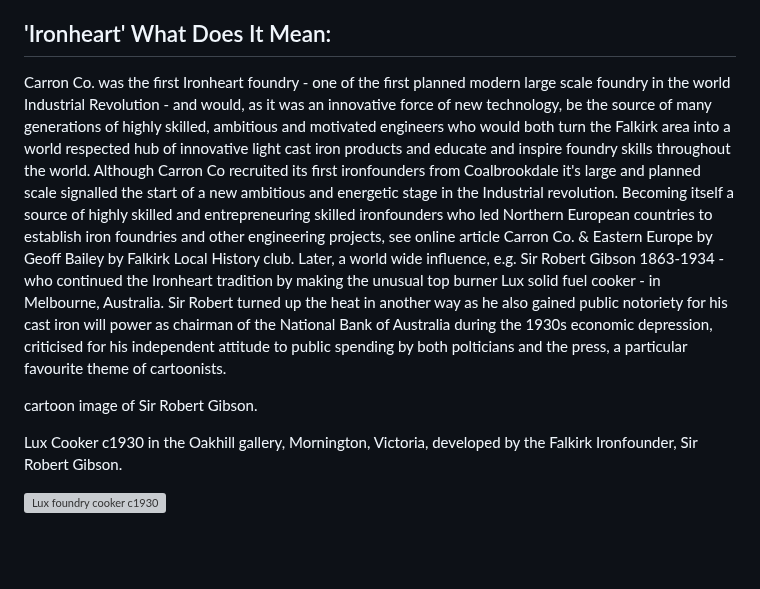
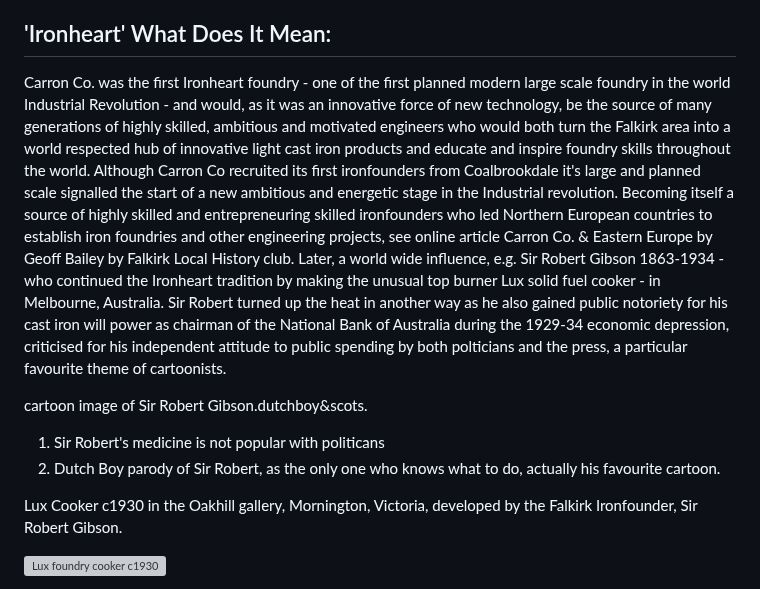
Before and after one commit to jham005/esto-perpetua, a Markdown page: src/contents/01-pan-markings.md, the part around the change. Rendered like a GitHub page; blank space fills up the shorter version; grey boxes are pictures that could not be loaded.

```diff
--- a/src/contents/01-pan-markings.md
+++ b/src/contents/01-pan-markings.md
@@ -14,11 +14,15 @@ The poet Robert Burns was born the same year as Carron Co.,1759, and he lived th
 
 ## 'Ironheart' What Does It Mean:
 
-Carron Co. was the first Ironheart foundry - one of the first planned modern large scale foundry in the world Industrial Revolution - and would, as it was an innovative force of new technology, be the source of many generations of highly skilled, ambitious and motivated engineers who would both turn the Falkirk area into a world respected hub of innovative light cast iron products and educate and inspire foundry skills throughout the world. Although Carron Co recruited its first ironfounders from Coalbrookdale it's large and planned scale signalled the start of a new ambitious and energetic stage in the Industrial revolution. Becoming itself a source of highly skilled and entrepreneuring skilled ironfounders who led Northern European countries to establish iron foundries and other engineering projects, see online article Carron Co. & Eastern Europe by Geoff Bailey by Falkirk Local History club. Later, a world wide influence, e.g. Sir Robert Gibson 1863-1934 - who continued the Ironheart tradition by making the unusual top burner Lux solid fuel cooker - in Melbourne, Australia. Sir Robert turned up the heat in another way as he also gained public notoriety for his cast iron will power as chairman of the National Bank of Australia during the 1930s economic depression, criticised for his independent attitude to public spending by both polticians and the press, a particular favourite theme of cartoonists.
+Carron Co. was the first Ironheart foundry - one of the first planned modern large scale foundry in the world Industrial Revolution - and would, as it was an innovative force of new technology, be the source of many generations of highly skilled, ambitious and motivated engineers who would both turn the Falkirk area into a world respected hub of innovative light cast iron products and educate and inspire foundry skills throughout the world. Although Carron Co recruited its first ironfounders from Coalbrookdale it's large and planned scale signalled the start of a new ambitious and energetic stage in the Industrial revolution. Becoming itself a source of highly skilled and entrepreneuring skilled ironfounders who led Northern European countries to establish iron foundries and other engineering projects, see online article Carron Co. & Eastern Europe by Geoff Bailey by Falkirk Local History club. Later, a world wide influence, e.g. Sir Robert Gibson 1863-1934 - who continued the Ironheart tradition by making the unusual top burner Lux solid fuel cooker - in Melbourne, Australia. Sir Robert turned up the heat in another way as he also gained public notoriety for his cast iron will power as chairman of the National Bank of Australia during the 1929-34 economic depression, criticised for his independent attitude to public spending by both polticians and the press, a particular favourite theme of cartoonists.
 
-cartoon image of Sir Robert Gibson.
+cartoon image of Sir Robert Gibson.dutchboy&scots.
+
+1. Sir Robert's medicine is not popular with politicans
+2. Dutch Boy parody of Sir Robert, as the only one who knows what to do, actually his favourite cartoon.
 
 Lux Cooker c1930 in the Oakhill gallery, Mornington, Victoria, developed by the Falkirk Ironfounder, Sir Robert Gibson.
+
 
 ![Lux foundry cooker c1930](Lux-foundry-cooker-Morninton.jpg "R")
 
```
